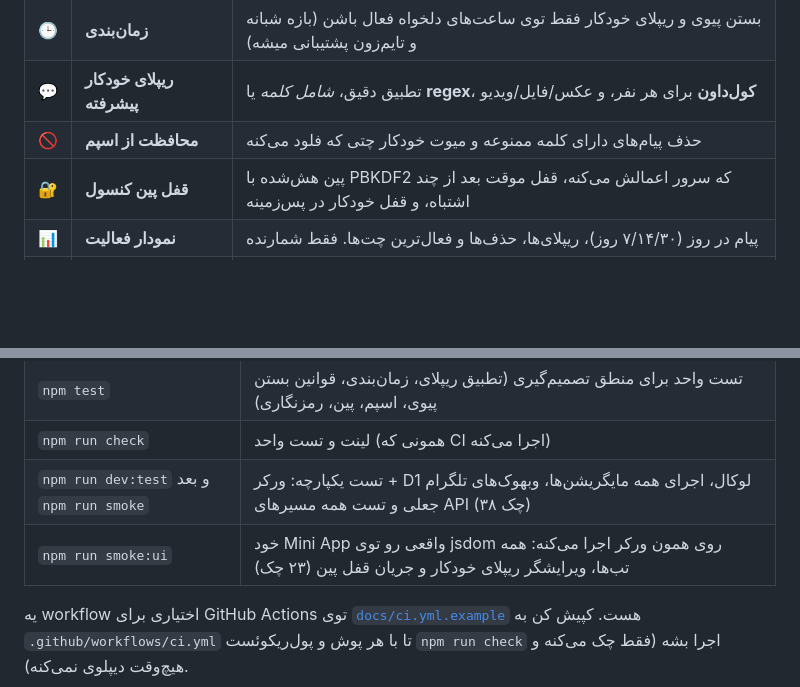
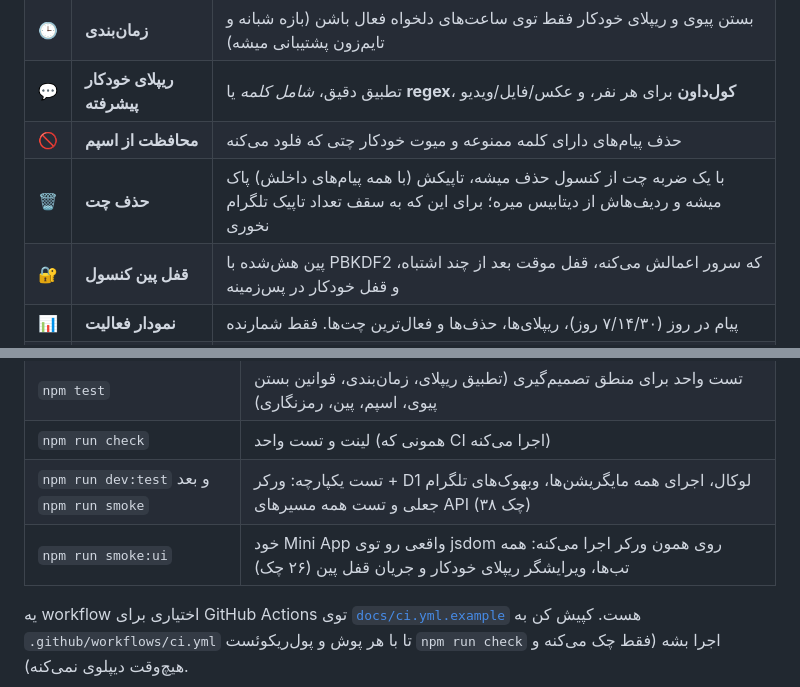
Before and after one commit to imhamiddev/Telegram-account-manager, a Markdown page: README.fa.md, 2 parts joined by grey strips. GitHub-like rendering; blank space fills up the shorter version.

Commit message:
docs: document Delete chat in both READMEs

```diff
--- a/README.fa.md
+++ b/README.fa.md
@@ -41,6 +41,7 @@
 | 🕒 | **زمان‌بندی** | بستن پیوی و ریپلای خودکار فقط توی ساعت‌های دلخواه فعال باشن (بازه شبانه و تایم‌زون پشتیبانی میشه) |
 | 💬 | **ریپلای خودکار پیشرفته** | تطبیق دقیق، *شامل کلمه* یا **regex**، **کول‌داون** برای هر نفر، و عکس/فایل/ویدیو |
 | 🚫 | **محافظت از اسپم** | حذف پیام‌های دارای کلمه ممنوعه و میوت خودکار چتی که فلود می‌کنه |
+| 🗑 | **حذف چت** | با یک ضربه چت از کنسول حذف میشه، تاپیکش (با همه پیام‌های داخلش) پاک میشه و ردیف‌هاش از دیتابیس میره؛ برای این که به سقف تعداد تاپیک تلگرام نخوری |
 | 🔐 | **قفل پین کنسول** | پین هش‌شده با PBKDF2 که سرور اعمالش می‌کنه، قفل موقت بعد از چند اشتباه، و قفل خودکار در پس‌زمینه |
 | 📊 | **نمودار فعالیت** | پیام در روز (۷/۱۴/۳۰ روز)، ریپلای‌ها، حذف‌ها و فعال‌ترین چت‌ها. فقط شمارنده |
 | 🩺 | **سلامت سیستم** | تاخیر دیتابیس، وضعیت webhook، اتصال، آخرین خطاها و نسخه دیپلوی‌شده |
@@ -359,7 +360,7 @@ erDiagram
 | `npm test` | تست واحد برای منطق تصمیم‌گیری (تطبیق ریپلای، زمان‌بندی، قوانین بستن پیوی، اسپم، پین، رمزنگاری) |
 | `npm run check` | لینت و تست واحد (همونی که CI اجرا می‌کنه) |
 | `npm run dev:test` و بعد `npm run smoke` | تست یکپارچه: ورکر + D1 لوکال، اجرای همه مایگریشن‌ها، وبهوک‌های تلگرام جعلی و تست همه مسیرهای API (۳۸ چک) |
-| `npm run smoke:ui` | خود Mini App واقعی رو توی jsdom روی همون ورکر اجرا می‌کنه: همه تب‌ها، ویرایشگر ریپلای خودکار و جریان قفل پین (۲۳ چک) |
+| `npm run smoke:ui` | خود Mini App واقعی رو توی jsdom روی همون ورکر اجرا می‌کنه: همه تب‌ها، ویرایشگر ریپلای خودکار و جریان قفل پین (۲۶ چک) |
 
 یه workflow اختیاری برای GitHub Actions توی [`docs/ci.yml.example`](docs/ci.yml.example) هست. کپیش کن به `.github/workflows/ci.yml` تا با هر پوش و پول‌ریکوئست `npm run check` اجرا بشه (فقط چک می‌کنه و هیچ‌وقت دیپلوی نمی‌کنه).
 
```
Also changed, not shown: README.md (+3 -2 lines).
